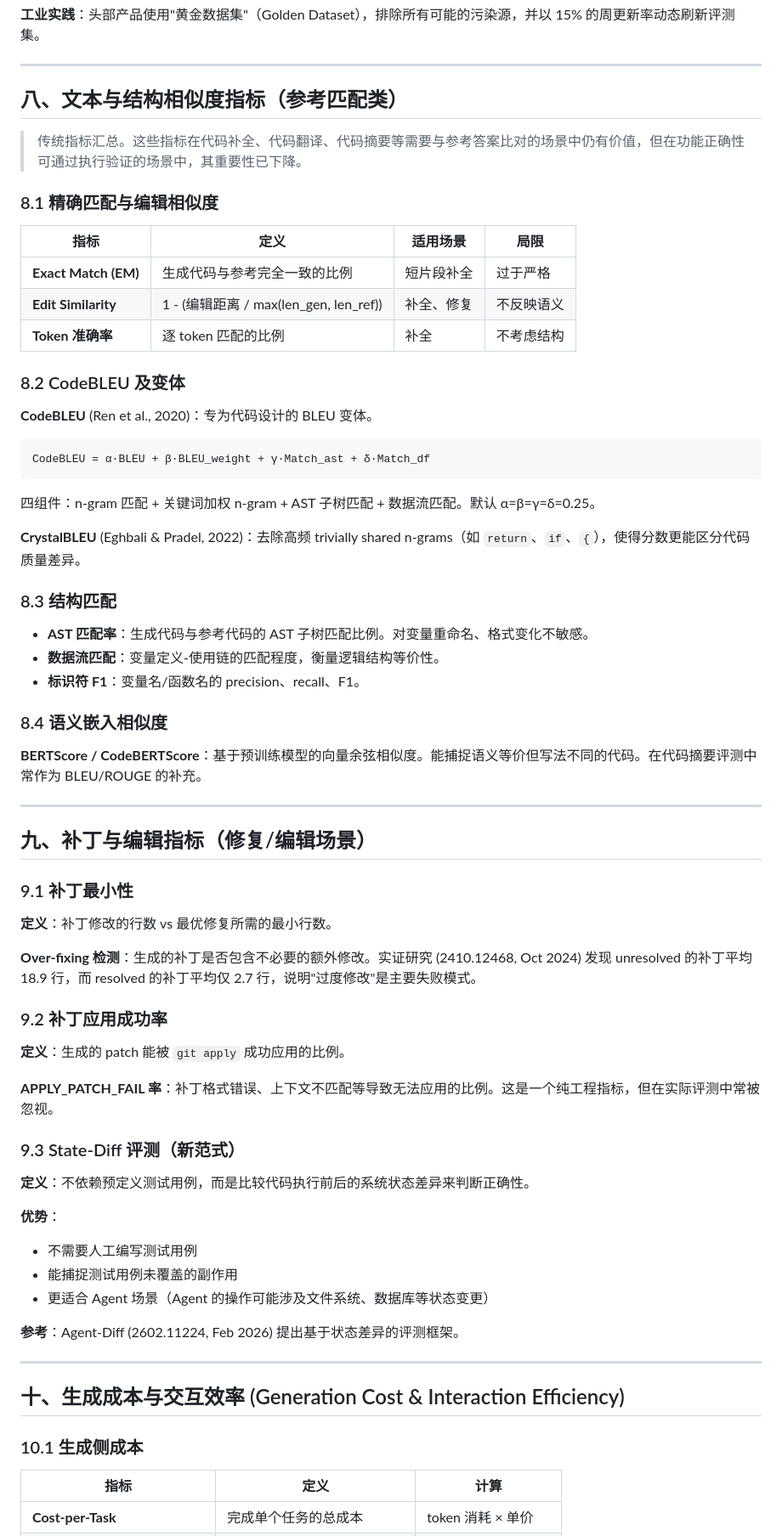
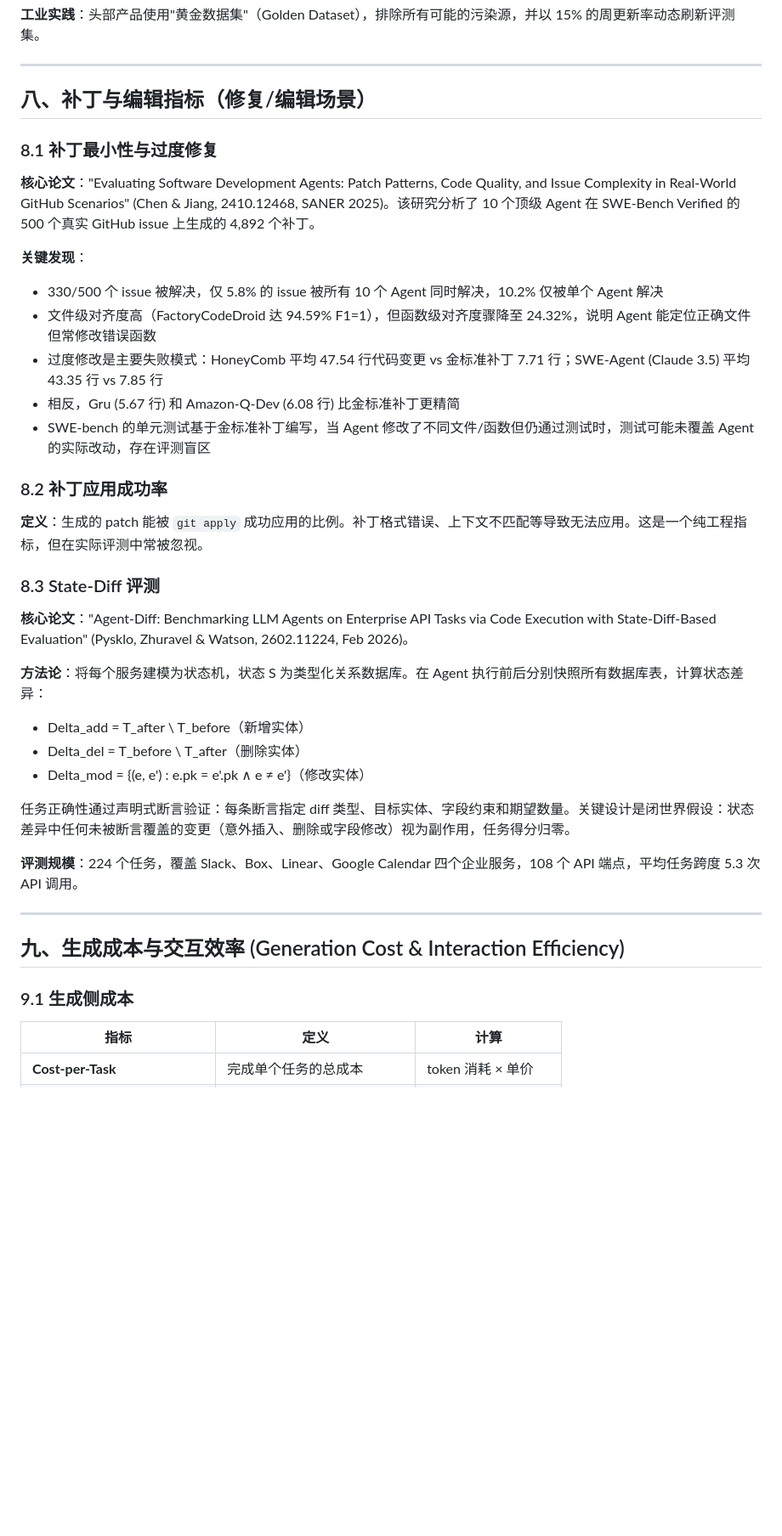
Before and after one commit to 1719930244/templog, a Markdown page: AI生成代码评测细粒度指标调研.md, the part around one of its changes. Shown at 85% size. Rendered like a GitHub page; blank space fills up the shorter version.

````diff
--- a/AI生成代码评测细粒度指标调研.md
+++ b/AI生成代码评测细粒度指标调研.md
@@ -379,72 +308,41 @@ CyberSecEval 2 的新维度。与 4.1 的区别在于：4.1 是"被动评测"（
 
 ---
 
-## 八、文本与结构相似度指标（参考匹配类）
+## 八、补丁与编辑指标（修复/编辑场景）
 
-> 传统指标汇总。这些指标在代码补全、代码翻译、代码摘要等需要与参考答案比对的场景中仍有价值，但在功能正确性可通过执行验证的场景中，其重要性已下降。
+### 8.1 补丁最小性与过度修复
 
-### 8.1 精确匹配与编辑相似度
+**核心论文**："Evaluating Software Development Agents: Patch Patterns, Code Quality, and Issue Complexity in Real-World GitHub Scenarios" (Chen & Jiang, 2410.12468, SANER 2025)。该研究分析了 10 个顶级 Agent 在 SWE-Bench Verified 的 500 个真实 GitHub issue 上生成的 4,892 个补丁。
 
-| 指标 | 定义 | 适用场景 | 局限 |
-|------|------|---------|------|
-| **Exact Match (EM)** | 生成代码与参考完全一致的比例 | 短片段补全 | 过于严格 |
-| **Edit Similarity** | 1 - (编辑距离 / max(len_gen, len_ref)) | 补全、修复 | 不反映语义 |
-| **Token 准确率** | 逐 token 匹配的比例 | 补全 | 不考虑结构 |
+**关键发现**：
+- 330/500 个 issue 被解决，仅 5.8% 的 issue 被所有 10 个 Agent 同时解决，10.2% 仅被单个 Agent 解决
+- 文件级对齐度高（FactoryCodeDroid 达 94.59% F1=1），但函数级对齐度骤降至 24.32%，说明 Agent 能定位正确文件但常修改错误函数
+- 过度修改是主要失败模式：HoneyComb 平均 47.54 行代码变更 vs 金标准补丁 7.71 行；SWE-Agent (Claude 3.5) 平均 43.35 行 vs 7.85 行
+- 相反，Gru (5.67 行) 和 Amazon-Q-Dev (6.08 行) 比金标准补丁更精简
+- SWE-bench 的单元测试基于金标准补丁编写，当 Agent 修改了不同文件/函数但仍通过测试时，测试可能未覆盖 Agent 的实际改动，存在评测盲区
 
-### 8.2 CodeBLEU 及变体
+### 8.2 补丁应用成功率
 
-**CodeBLEU** (Ren et al., 2020)：专为代码设计的 BLEU 变体。
+**定义**：生成的 patch 能被 `git apply` 成功应用的比例。补丁格式错误、上下文不匹配等导致无法应用。这是一个纯工程指标，但在实际评测中常被忽视。
 
-```
-CodeBLEU = α·BLEU + β·BLEU_weight + γ·Match_ast + δ·Match_df
-```
+### 8.3 State-Diff 评测
 
-四组件：n-gram 匹配 + 关键词加权 n-gram + AST 子树匹配 + 数据流匹配。默认 α=β=γ=δ=0.25。
+**核心论文**："Agent-Diff: Benchmarking LLM Agents on Enterprise API Tasks via Code Execution with State-Diff-Based Evaluation" (Pysklo, Zhuravel & Watson, 2602.11224, Feb 2026)。
 
-**CrystalBLEU** (Eghbali & Pradel, 2022)：去除高频 trivially shared n-grams（如 `return`、`if`、`{`），使得分数更能区分代码质量差异。
+**方法论**：将每个服务建模为状态机，状态 S 为类型化关系数据库。在 Agent 执行前后分别快照所有数据库表，计算状态差异：
+- Delta_add = T_after \ T_before（新增实体）
+- Delta_del = T_before \ T_after（删除实体）
+- Delta_mod = {(e, e') : e.pk = e'.pk ∧ e ≠ e'}（修改实体）
 
-### 8.3 结构匹配
+任务正确性通过声明式断言验证：每条断言指定 diff 类型、目标实体、字段约束和期望数量。关键设计是闭世界假设：状态差异中任何未被断言覆盖的变更（意外插入、删除或字段修改）视为副作用，任务得分归零。
 
-- **AST 匹配率**：生成代码与参考代码的 AST 子树匹配比例。对变量重命名、格式变化不敏感。
-- **数据流匹配**：变量定义-使用链的匹配程度，衡量逻辑结构等价性。
-- **标识符 F1**：变量名/函数名的 precision、recall、F1。
-
-### 8.4 语义嵌入相似度
-
-**BERTScore / CodeBERTScore**：基于预训练模型的向量余弦相似度。能捕捉语义等价但写法不同的代码。在代码摘要评测中常作为 BLEU/ROUGE 的补充。
+**评测规模**：224 个任务，覆盖 Slack、Box、Linear、Google Calendar 四个企业服务，108 个 API 端点，平均任务跨度 5.3 次 API 调用。
 
 ---
 
-## 九、补丁与编辑指标（修复/编辑场景）
+## 九、生成成本与交互效率 (Generation Cost & Interaction Efficiency)
 
-### 9.1 补丁最小性
-
-**定义**：补丁修改的行数 vs 最优修复所需的最小行数。
-
-**Over-fixing 检测**：生成的补丁是否包含不必要的额外修改。实证研究 (2410.12468, Oct 2024) 发现 unresolved 的补丁平均 18.9 行，而 resolved 的补丁平均仅 2.7 行，说明"过度修改"是主要失败模式。
-
-### 9.2 补丁应用成功率
-
-**定义**：生成的 patch 能被 `git apply` 成功应用的比例。
-
-**APPLY_PATCH_FAIL 率**：补丁格式错误、上下文不匹配等导致无法应用的比例。这是一个纯工程指标，但在实际评测中常被忽视。
-
-### 9.3 State-Diff 评测（新范式）
-
-**定义**：不依赖预定义测试用例，而是比较代码执行前后的系统状态差异来判断正确性。
-
-**优势**：
-- 不需要人工编写测试用例
-- 能捕捉测试用例未覆盖的副作用
-- 更适合 Agent 场景（Agent 的操作可能涉及文件系统、数据库等状态变更）
-
-**参考**：Agent-Diff (2602.11224, Feb 2026) 提出基于状态差异的评测框架。
-
----
-
-## 十、生成成本与交互效率 (Generation Cost & Interaction Efficiency)
-
-### 10.1 生成侧成本
+### 9.1 生成侧成本
 
 | 指标 | 定义 | 计算 |
 |------|------|------|
````
Also changed, not shown: other parts of AI生成代码评测细粒度指标调研.md (+134 -253 lines).
